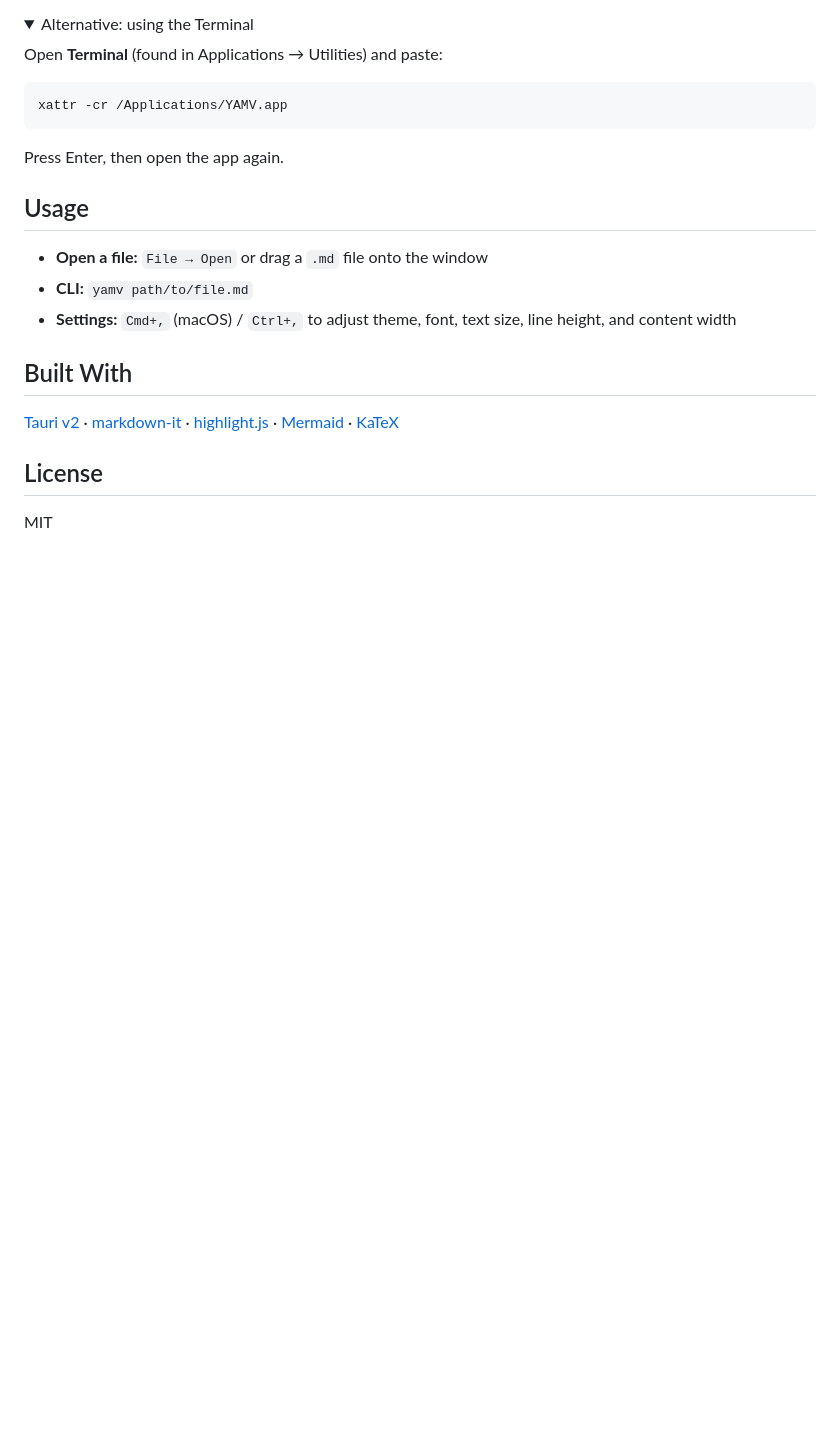
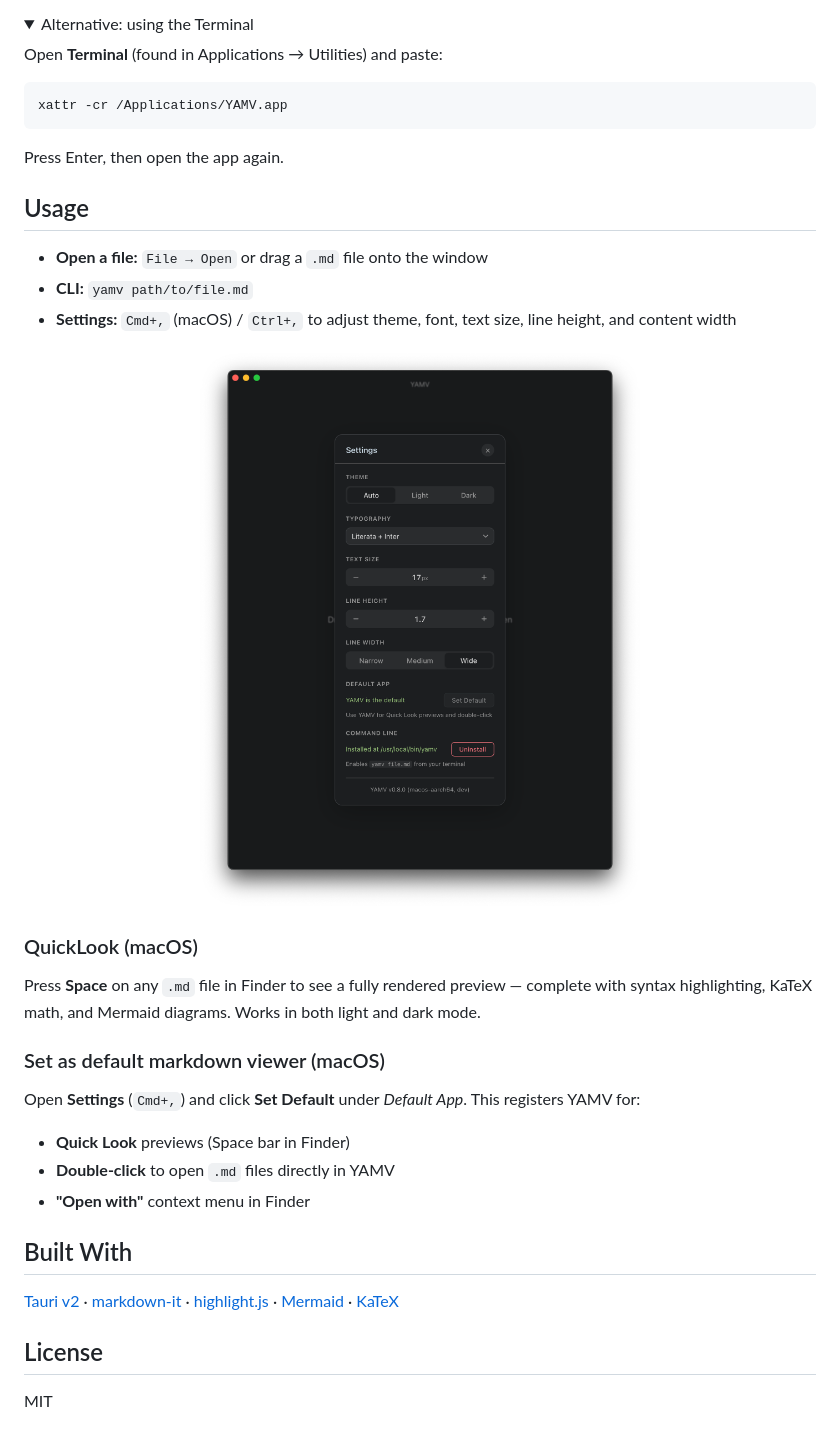
Before and after one commit to martinemmert/yet-another-markdown-viewer, a Markdown page: README.md, the part around the change. GitHub-like rendering; pictures changed too: screenshots/settings.png (added); folded sections open; blank space fills up the shorter version.

```diff
--- a/README.md
+++ b/README.md
@@ -69,6 +69,22 @@ Press Enter, then open the app again.
 - **CLI:** `yamv path/to/file.md`
 - **Settings:** `Cmd+,` (macOS) / `Ctrl+,` to adjust theme, font, text size, line height, and content width
 
+<p align="center">
+  <img src="screenshots/settings.png" alt="YAMV Settings" width="480">
+</p>
+
+### QuickLook (macOS)
+
+Press **Space** on any `.md` file in Finder to see a fully rendered preview — complete with syntax highlighting, KaTeX math, and Mermaid diagrams. Works in both light and dark mode.
+
+### Set as default markdown viewer (macOS)
+
+Open **Settings** (`Cmd+,`) and click **Set Default** under *Default App*. This registers YAMV for:
+
+- **Quick Look** previews (Space bar in Finder)
+- **Double-click** to open `.md` files directly in YAMV
+- **"Open with"** context menu in Finder
+
 ## Built With
 
 [Tauri v2](https://tauri.app) · [markdown-it](https://github.com/markdown-it/markdown-it) · [highlight.js](https://highlightjs.org) · [Mermaid](https://mermaid.js.org) · [KaTeX](https://katex.org)
```
Also changed, not shown: 2 other files.
